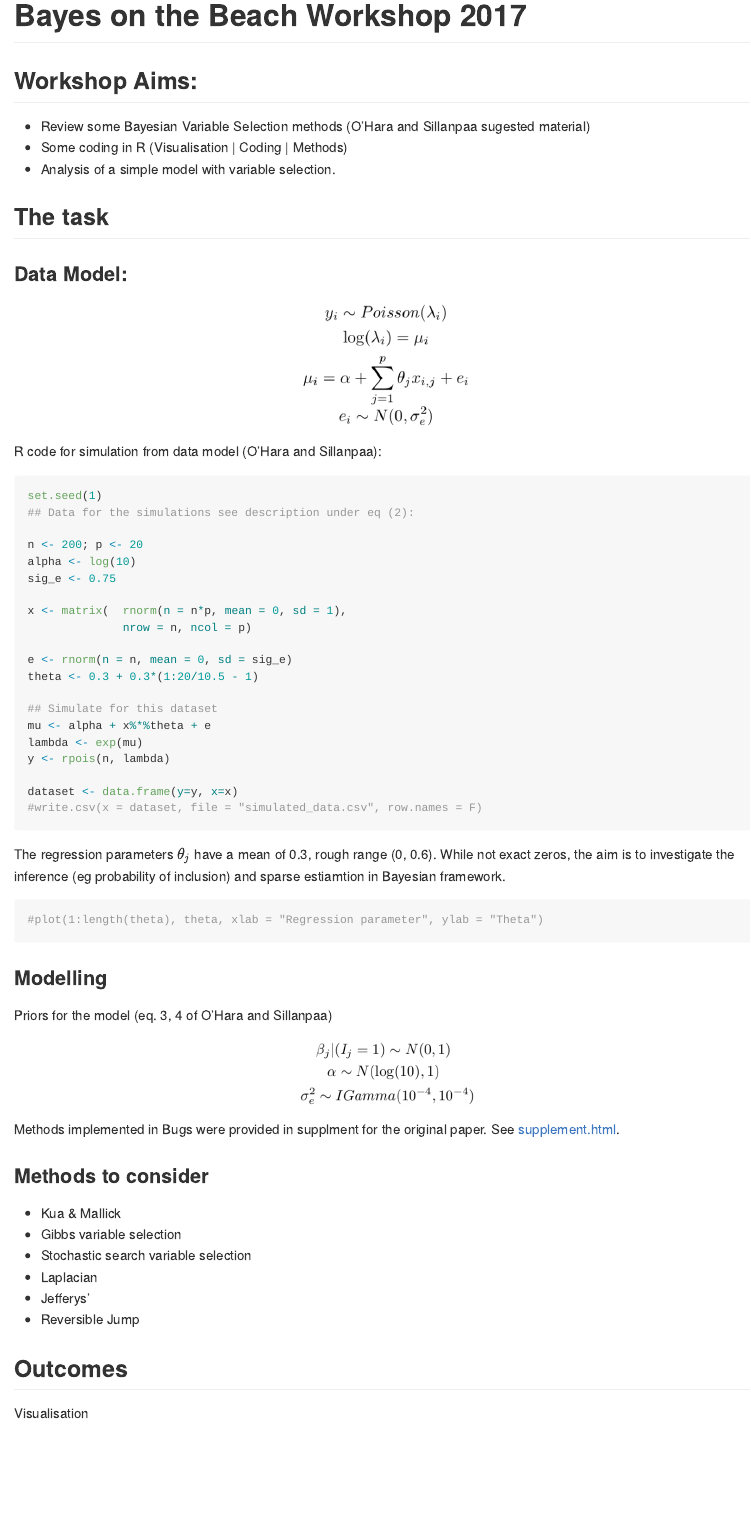
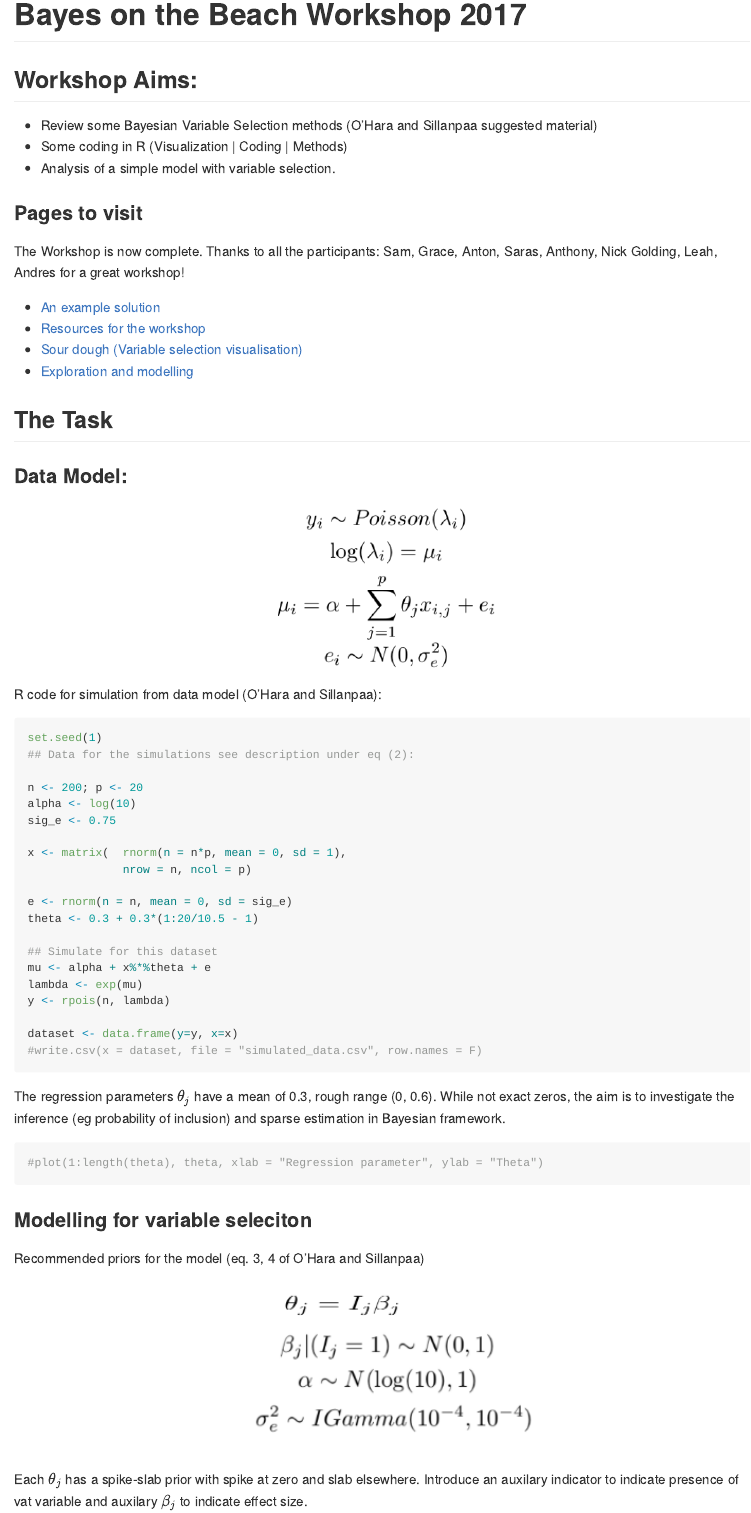
Before and after one commit to matt-sutton/BoB-Workshop, an R Markdown document (README.Rmd): the page in a window 1100 px wide, from its top. Rendered offline with R 4.5, knitr and Pandoc, with nearby package versions.

Commit message:
Update links for the different sections

````diff
--- a/README.Rmd
+++ b/README.Rmd
@@ -12,14 +12,24 @@ Bayes on the Beach Workshop 2017
 
 ## Workshop Aims:
 
-+ Review some Bayesian Variable Selection methods (O’Hara and Sillanpaa sugested material)
-+ Some coding in R (Visualisation | Coding | Methods)
++ Review some Bayesian Variable Selection methods (O’Hara and Sillanpaa suggested material)
++ Some coding in R (Visualization | Coding | Methods)
 + Analysis of a simple model with variable selection.
 
-## The task
+### Pages to visit
+
+The Workshop is now complete. Thanks to all the participants: Sam, Grace, Anton, Saras, Anthony, Nick Golding, Leah, Andres for a great workshop!
+
++ [An example solution](Example-Solution/Example-Kuo-Mallick.md)
++ [Resources for the workshop](Slides-And-Resources/README.md)
++ [Sour dough (Variable selection visualisation)](Visualisation/sourdough.md)
++ [Exploration and modelling](Modelling/poisson.md)
+
+
+## The Task
 ### Data Model:
 
-```{r, out.width = "220px", echo=FALSE, fig.align='center'}
+```{r, out.width = "290px", echo=FALSE, fig.align='center'}
 include_graphics("datamodel.png")
 ```
 
@@ -48,30 +58,18 @@ dataset <- data.frame(y=y, x=x)
 #write.csv(x = dataset, file = "simulated_data.csv", row.names = F)
 ```
 
-The regression parameters \(\theta_j\) have a mean of 0.3, rough range (0, 0.6). While not exact zeros, the aim is to investigate the inference (eg probability of inclusion) and sparse estiamtion in Bayesian framework.
+The regression parameters \(\theta_j\) have a mean of 0.3, rough range (0, 0.6). While not exact zeros, the aim is to investigate the inference (eg probability of inclusion) and sparse estimation in Bayesian framework.
 
 ```{r}
 #plot(1:length(theta), theta, xlab = "Regression parameter", ylab = "Theta")
 ```
 
-### Modelling
+### Modelling for variable seleciton
 
-Priors for the model (eq. 3, 4 of O’Hara and Sillanpaa)
-```{r, out.width = "220px", echo=FALSE, fig.align='center'}
+Recommended priors for the model (eq. 3, 4 of O’Hara and Sillanpaa)
+
+```{r, out.width = "370px", echo=FALSE, fig.align='center'}
 include_graphics("priors.png")
 ```
 
-Methods implemented in Bugs were provided in supplment for the original paper. See [supplement.html](supplement.html).
-
-### Methods to consider
-
-+ Kua & Mallick
-+ Gibbs variable selection
-+ Stochastic search variable selection
-+ Laplacian
-+ Jefferys'
-+ Reversible Jump
-
-## Outcomes
-
-Visualisation
+Each \(\theta_j\) has a spike-slab prior with spike at zero and slab elsewhere. Introduce an auxilary indicator to indicate presence of vat variable and auxilary \(\beta_j\) to indicate effect size.
````
Also changed, not shown: Modelling/poisson.Rmd (+3 -2 lines), Modelling/poisson.md, README.md, Slides-And-Resources/README.md (added), priors.png.
